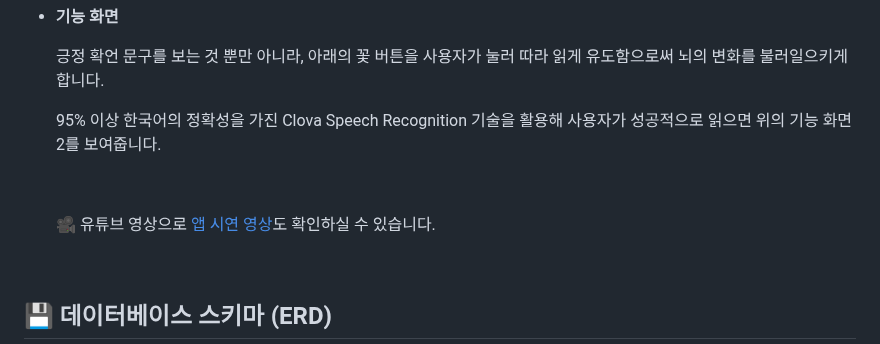
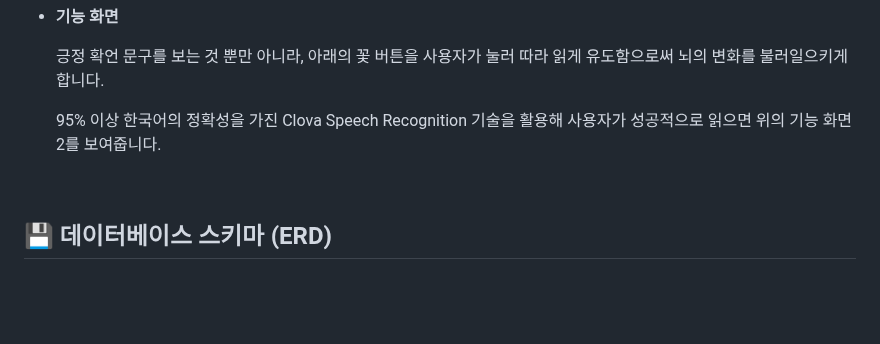
Before and after one commit to Seung-zedd/echo-bloom-server, a Markdown page: README.md, the part around the change. Drawn GitHub-style; blank space fills up the shorter version.

```diff
--- a/README.md
+++ b/README.md
@@ -78,11 +78,6 @@
   <br>
 
 
-  🎥 유튜브 영상으로 [앱 시연 영상](https://youtu.be/mj1EvXkVx1A?si=EPBLd0HrkfUfVaD5)도 확인하실 수 있습니다.
-
-  <br>
-
-
 ## 💾 데이터베이스 스키마 (ERD)
 서비스의 전체 데이터베이스 구조는 다음과 같습니다.
 <br>
```
